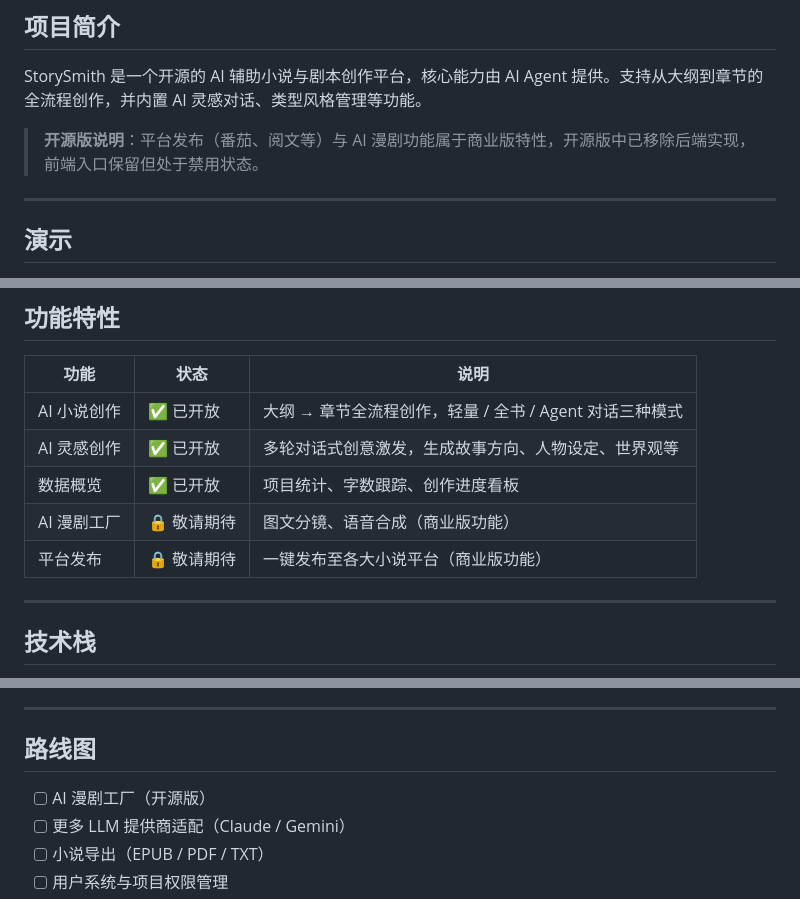
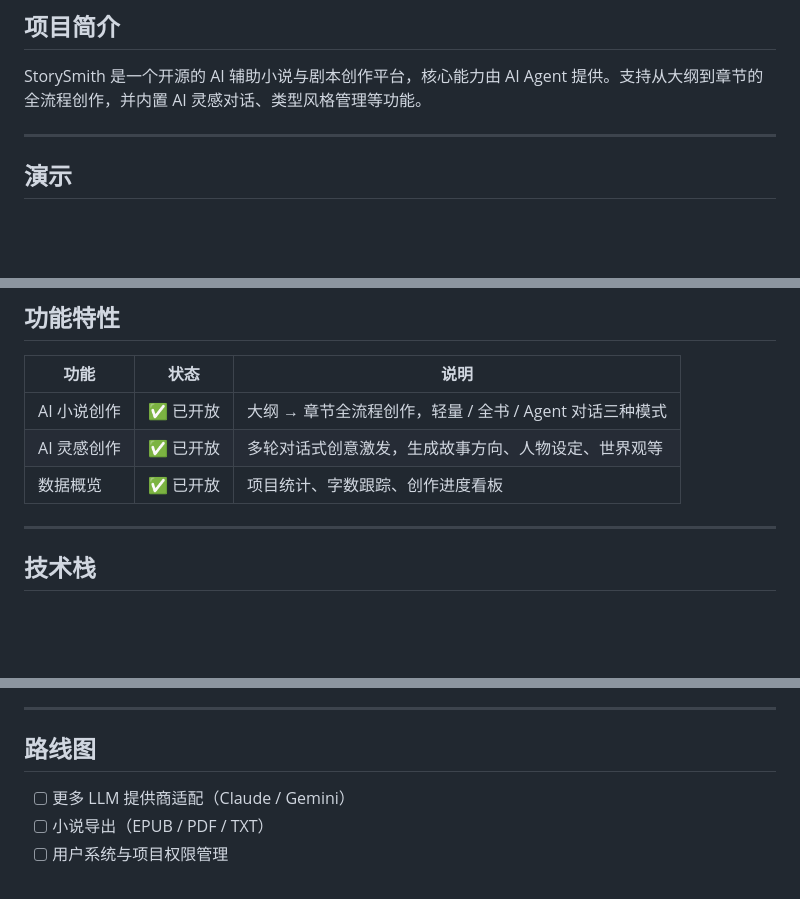
Before and after one commit to neojoe/StorySmith, a Markdown page: README.md, 3 parts joined by grey strips. Rendered like a GitHub page; blank space fills up the shorter version.

```diff
--- a/README.md
+++ b/README.md
@@ -38,8 +38,6 @@
 
 StorySmith 是一个开源的 AI 辅助小说与剧本创作平台，核心能力由 AI Agent 提供。支持从大纲到章节的全流程创作，并内置 AI 灵感对话、类型风格管理等功能。
 
-> **开源版说明**：平台发布（番茄、阅文等）与 AI 漫剧功能属于商业版特性，开源版中已移除后端实现，前端入口保留但处于禁用状态。
-
 ---
 
 ## 演示
@@ -55,8 +53,6 @@ StorySmith 是一个开源的 AI 辅助小说与剧本创作平台，核心能
 | AI 小说创作 | ✅ 已开放 | 大纲 → 章节全流程创作，轻量 / 全书 / Agent 对话三种模式 |
 | AI 灵感创作 | ✅ 已开放 | 多轮对话式创意激发，生成故事方向、人物设定、世界观等 |
 | 数据概览 | ✅ 已开放 | 项目统计、字数跟踪、创作进度看板 |
-| AI 漫剧工厂 | 🔒 敬请期待 | 图文分镜、语音合成（商业版功能） |
-| 平台发布 | 🔒 敬请期待 | 一键发布至各大小说平台（商业版功能） |
 
 ---
 
@@ -202,7 +198,6 @@ npm run dev
 
 ## 路线图
 
-- [ ] AI 漫剧工厂（开源版）
 - [ ] 更多 LLM 提供商适配（Claude / Gemini）
 - [ ] 小说导出（EPUB / PDF / TXT）
 - [ ] 用户系统与项目权限管理
```
Also changed, not shown: README_EN.md (+0 -5 lines).
